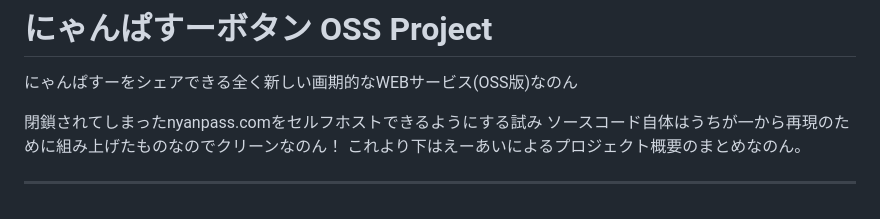
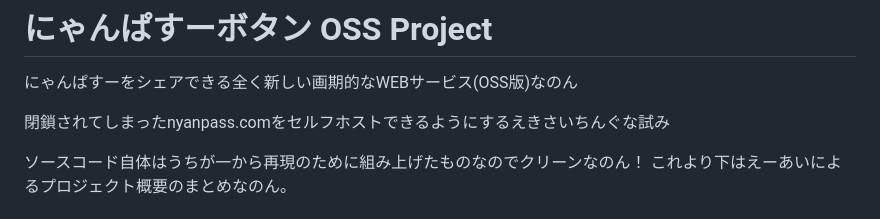
Before and after one commit to r1rk/nyanpass-OSSProject, a Markdown page: README.md, the part around the change. Rendered like a GitHub page.

Commit message:
にゃんぱすー

```diff
--- a/README.md
+++ b/README.md
@@ -2,7 +2,8 @@
 
 にゃんぱすーをシェアできる全く新しい画期的なWEBサービス(OSS版)なのん
 
-閉鎖されてしまったnyanpass.comをセルフホストできるようにする試み
+閉鎖されてしまったnyanpass.comをセルフホストできるようにするえきさいちんぐな試み
+
 ソースコード自体はうちが一から再現のために組み上げたものなのでクリーンなのん！
 これより下はえーあいによるプロジェクト概要のまとめなのん。
 
```
